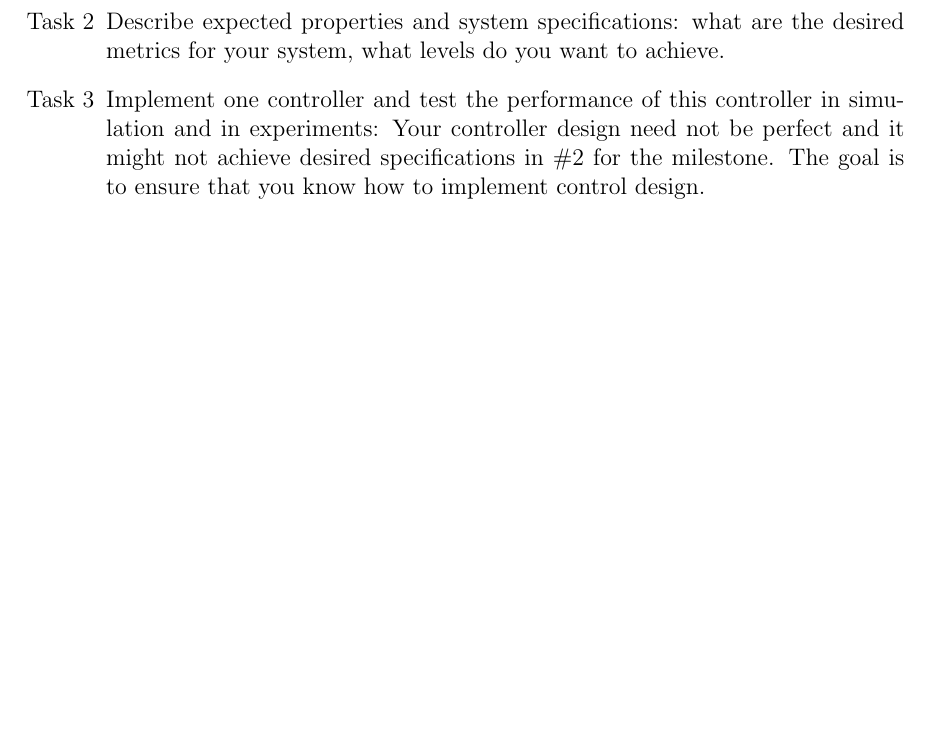
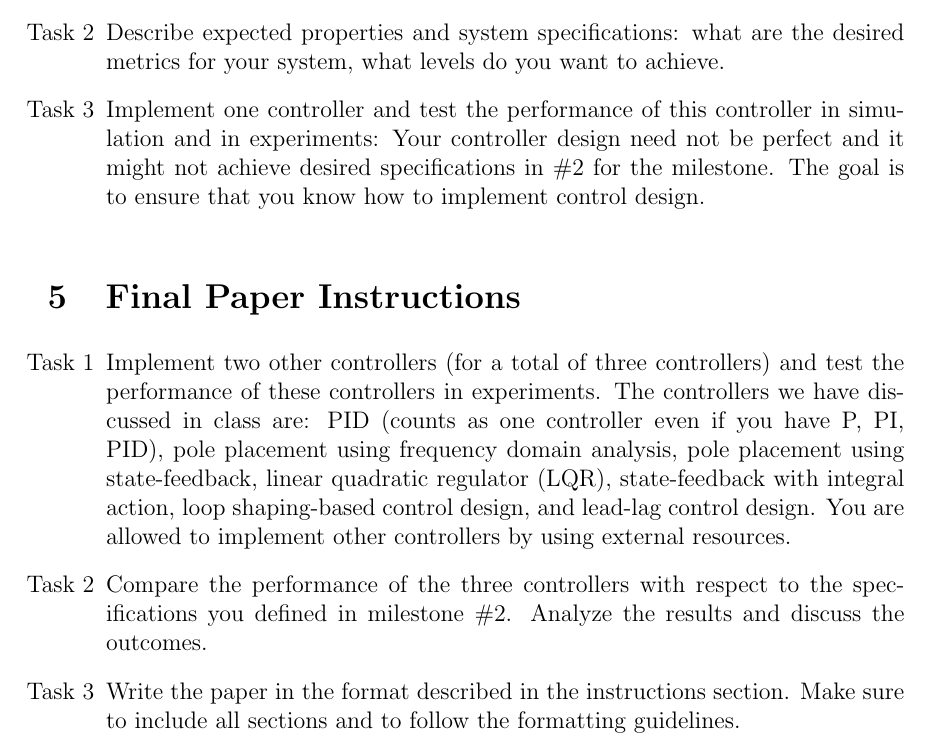
Before and after one commit to ee-ucmerced/ee122-control-systems, a LaTeX problem sheet (lab-exercises/final_project.tex): part of page 6 of 6, cut so that both start at the same text, the shorter picture padded with empty space. Compiled offline with pdfLaTeX.

Commit message:
add final project instructions

```diff
--- a/lab-exercises/final_project.tex
+++ b/lab-exercises/final_project.tex
@@ -125,4 +125,10 @@ This milestone is your first big step towards completing you final project. This
     \item[Task 3] Implement one controller and test the performance of this controller in simulation and in experiments: Your controller design need not be perfect and it might not achieve desired specifications in \#2 for the milestone. The goal is to ensure that you know how to implement control design.
 
 \end{itemize}
+\section{Final Paper Instructions}
+\begin{itemize}
+\item[Task 1] Implement two other controllers (for a total of three controllers) and test the performance of these controllers in experiments. The controllers we have discussed in class are: PID (counts as one controller even if you have P, PI, PID), pole placement using frequency domain analysis, pole placement using state-feedback, linear quadratic regulator (LQR), state-feedback with integral action, loop shaping-based control design, and lead-lag control design. You are allowed to implement other controllers by using external resources.
+\item[Task 2] Compare the performance of the three controllers with respect to the specifications you defined in milestone \#2. Analyze the results and discuss the outcomes.
+\item[Task 3] Write the paper in the format described in the instructions section. Make sure to include all sections and to follow the formatting guidelines.
+\end{itemize}
 \end{document}
```
Also changed, not shown: lab-exercises/final_project.pdf, lab-exercises/final_project.tex (2 more changed lines).
